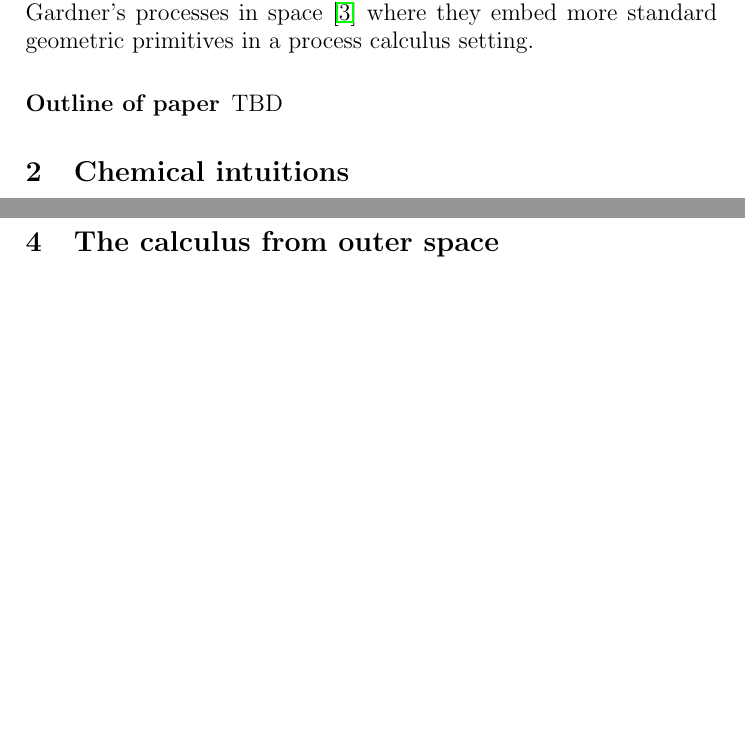
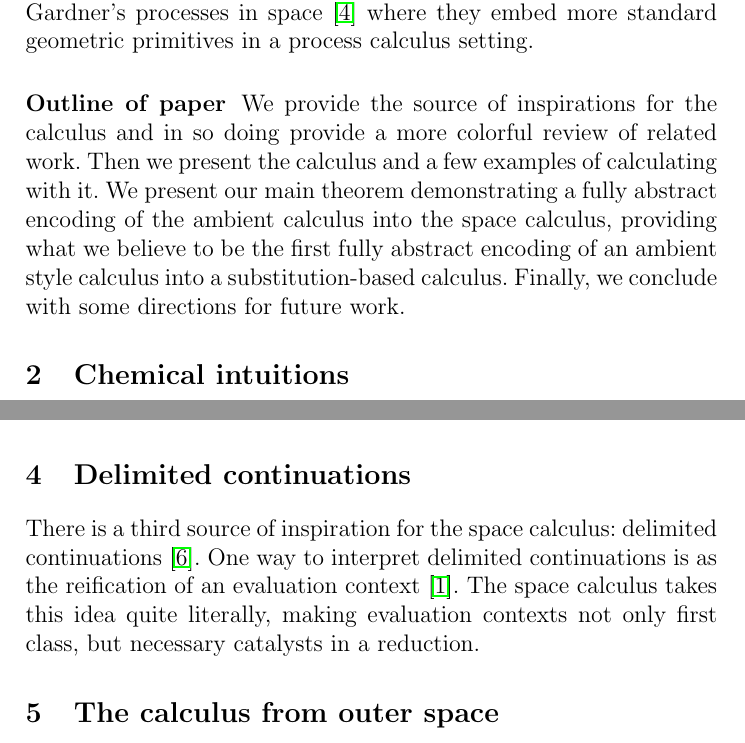
Before and after one commit to leithaus/rho4u, a LaTeX paper (space-calc/space-calc.tex, which reads space-calc/space-calc.intro.tex, space-calc/space-calc.intuitions.tex): two parts of pages 2 and 6 of 12 before the commit and two parts of pages 2 and 6 of 13 after it, joined at a grey line, cut so that both start at the same text, the shorter picture padded with empty space. Compiled offline with pdfLaTeX; a LaTeX package or settings file that is missing is left out.

Commit message:
added outline of paper and statement of main theorem

```diff
--- a/space-calc/space-calc.intro.tex
+++ b/space-calc/space-calc.intro.tex
@@ -55,6 +55,13 @@ distinct from work like Cardelli and Gardner's processes in space
 geometric primitives in a process calculus setting.
 
 \subsubsection{Outline of paper}
-TBD
+We provide the source of inspirations for the calculus and in so doing
+provide a more colorful review of related work. Then we present the
+calculus and a few examples of calculating with it. We present our
+main theorem demonstrating a fully abstract encoding of the ambient
+calculus into the space calculus, providing what we believe to be the
+first fully abstract encoding of an ambient style calculus into a
+substitution-based calculus. Finally, we conclude with some directions
+for future work.
 
 % section introduction (end)
--- a/space-calc/space-calc.intuitions.tex
+++ b/space-calc/space-calc.intuitions.tex
@@ -129,3 +129,11 @@ As useful as the technique is, it is fixed. It doesn't allow for
 programmable contexts. The space calculus can be thought of as the
 next natural step in this line of reasoning, affording a dynamic,
 programmable factorization of a contextual interface.
+
+\section{Delimited continuations}
+There is a third source of inspiration for the space calculus:
+delimited continuations \cite{DBLP:journals/jfp/DybvigJS07}. One way
+to interpret delimited continuations is as the reification of an
+evaluation context \cite{DBLP:conf/icfp/AriolaHS04}. The space
+calculus takes this idea quite literally, making evaluation contexts
+not only first class, but necessary catalysts in a reduction.
```
Also changed, not shown: space-calc/space-calc.bib (+23 -0 lines), space-calc/space-calc.mainthm.tex (+13 -0 lines), space-calc/space-calc.pdf, space-calc/space-calc.intro.tex (2 more changed lines).
